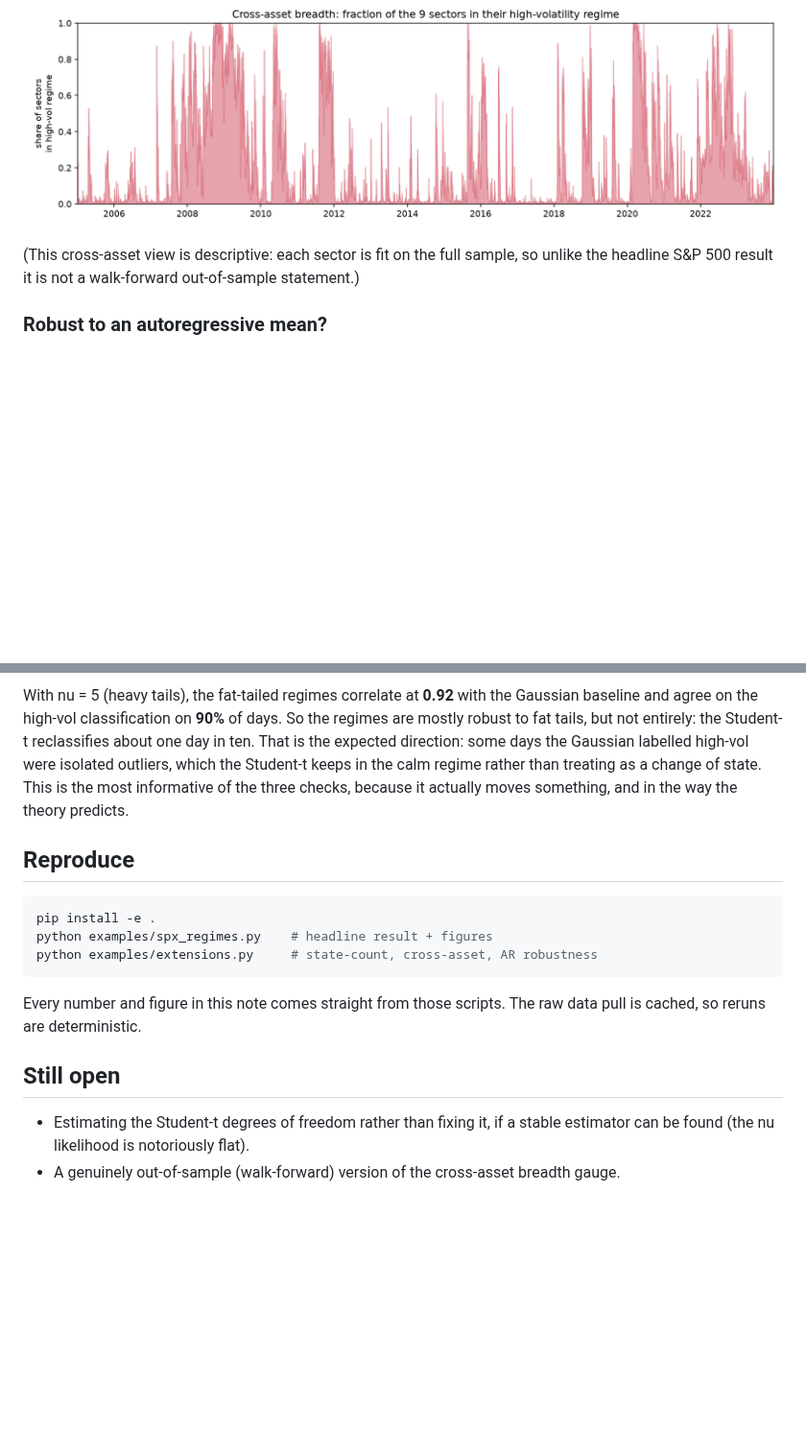
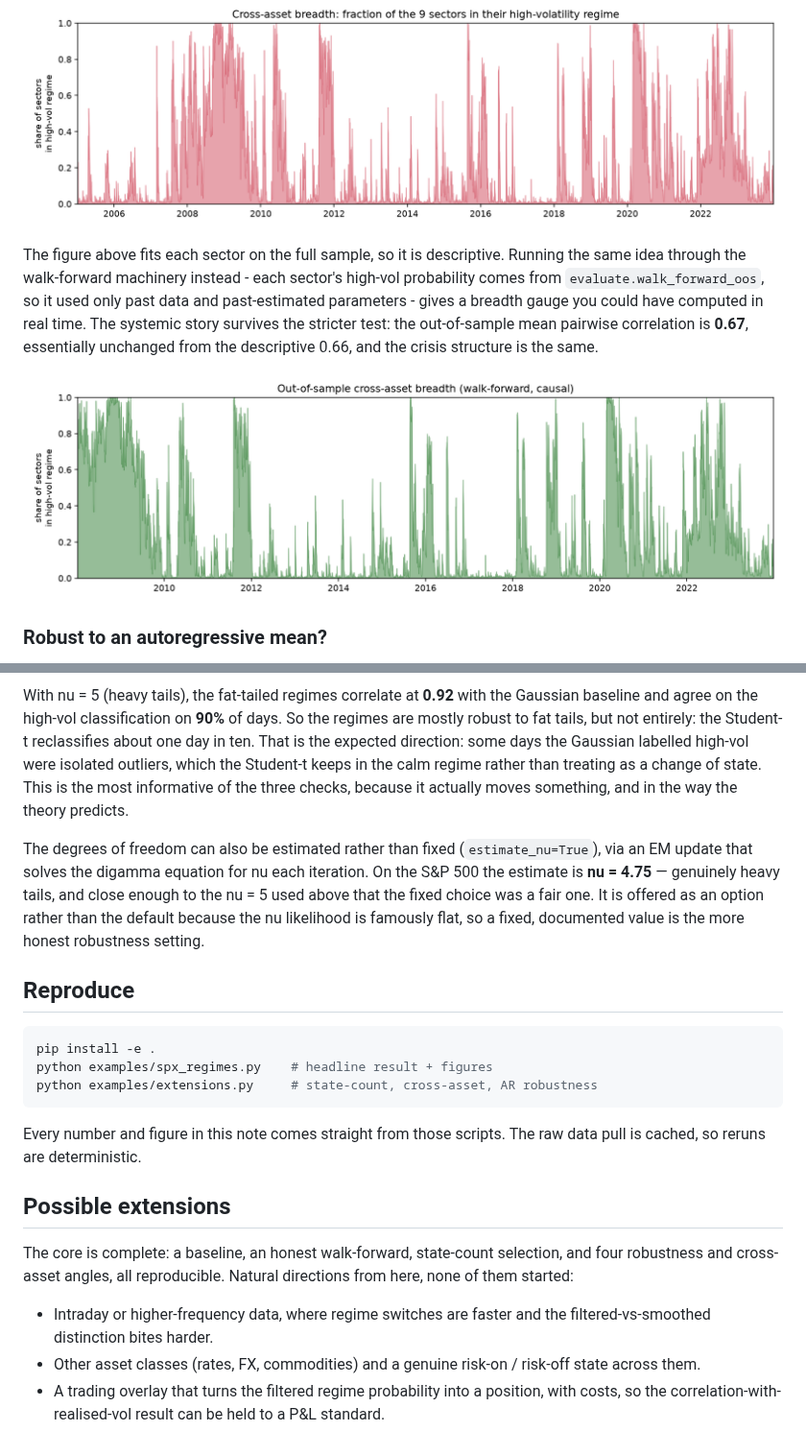
Before and after one commit to Thomas-quinn7/market-regime-detection, a Markdown page: docs/WRITEUP.md, 2 parts joined by grey strips. Shown at 96% size. Drawn GitHub-style; pictures changed too: docs/figures/sector_breadth_oos.png (added); blank space fills up the shorter version.

````diff
--- a/docs/WRITEUP.md
+++ b/docs/WRITEUP.md
@@ -144,8 +144,14 @@ zero in calm periods and saturates to all nine sectors during 2008-09, 2011, the
 
 ![Cross-asset breadth](figures/sector_breadth.png)
 
-(This cross-asset view is descriptive: each sector is fit on the full sample, so unlike the headline
-S&P 500 result it is not a walk-forward out-of-sample statement.)
+The figure above fits each sector on the full sample, so it is descriptive. Running the same idea
+through the walk-forward machinery instead - each sector's high-vol probability comes from
+`evaluate.walk_forward_oos`, so it used only past data and past-estimated parameters - gives a breadth
+gauge you could have computed in real time. The systemic story survives the stricter test: the
+out-of-sample mean pairwise correlation is **0.67**, essentially unchanged from the descriptive 0.66,
+and the crisis structure is the same.
+
+![Out-of-sample cross-asset breadth](figures/sector_breadth_oos.png)
 
 ### Robust to an autoregressive mean?
 
@@ -172,6 +178,12 @@ direction: some days the Gaussian labelled high-vol were isolated outliers, whic
 in the calm regime rather than treating as a change of state. This is the most informative of the
 three checks, because it actually moves something, and in the way the theory predicts.
 
+The degrees of freedom can also be estimated rather than fixed (`estimate_nu=True`), via an EM update
+that solves the digamma equation for nu each iteration. On the S&P 500 the estimate is **nu = 4.75** —
+genuinely heavy tails, and close enough to the nu = 5 used above that the fixed choice was a fair one.
+It is offered as an option rather than the default because the nu likelihood is famously flat, so a
+fixed, documented value is the more honest robustness setting.
+
 ## Reproduce
 
 ```bash
@@ -183,8 +195,13 @@ python examples/extensions.py     # state-count, cross-asset, AR robustness
 Every number and figure in this note comes straight from those scripts. The raw data pull is cached,
 so reruns are deterministic.
 
-## Still open
+## Possible extensions
 
-- Estimating the Student-t degrees of freedom rather than fixing it, if a stable estimator can be
-  found (the nu likelihood is notoriously flat).
-- A genuinely out-of-sample (walk-forward) version of the cross-asset breadth gauge.
+The core is complete: a baseline, an honest walk-forward, state-count selection, and four robustness
+and cross-asset angles, all reproducible. Natural directions from here, none of them started:
+
+- Intraday or higher-frequency data, where regime switches are faster and the filtered-vs-smoothed
+  distinction bites harder.
+- Other asset classes (rates, FX, commodities) and a genuine risk-on / risk-off state across them.
+- A trading overlay that turns the filtered regime probability into a position, with costs, so the
+  correlation-with-realised-vol result can be held to a P&L standard.
````
Also changed, not shown: 5 other files.
